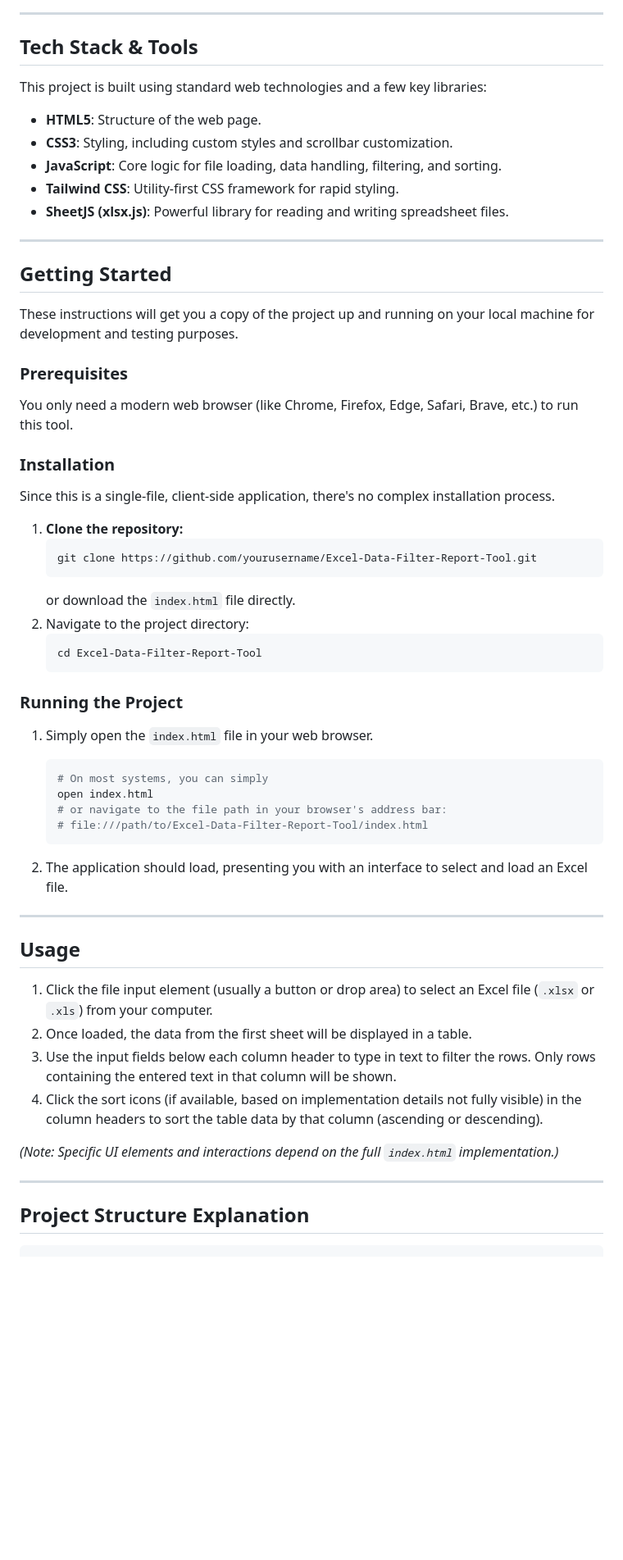
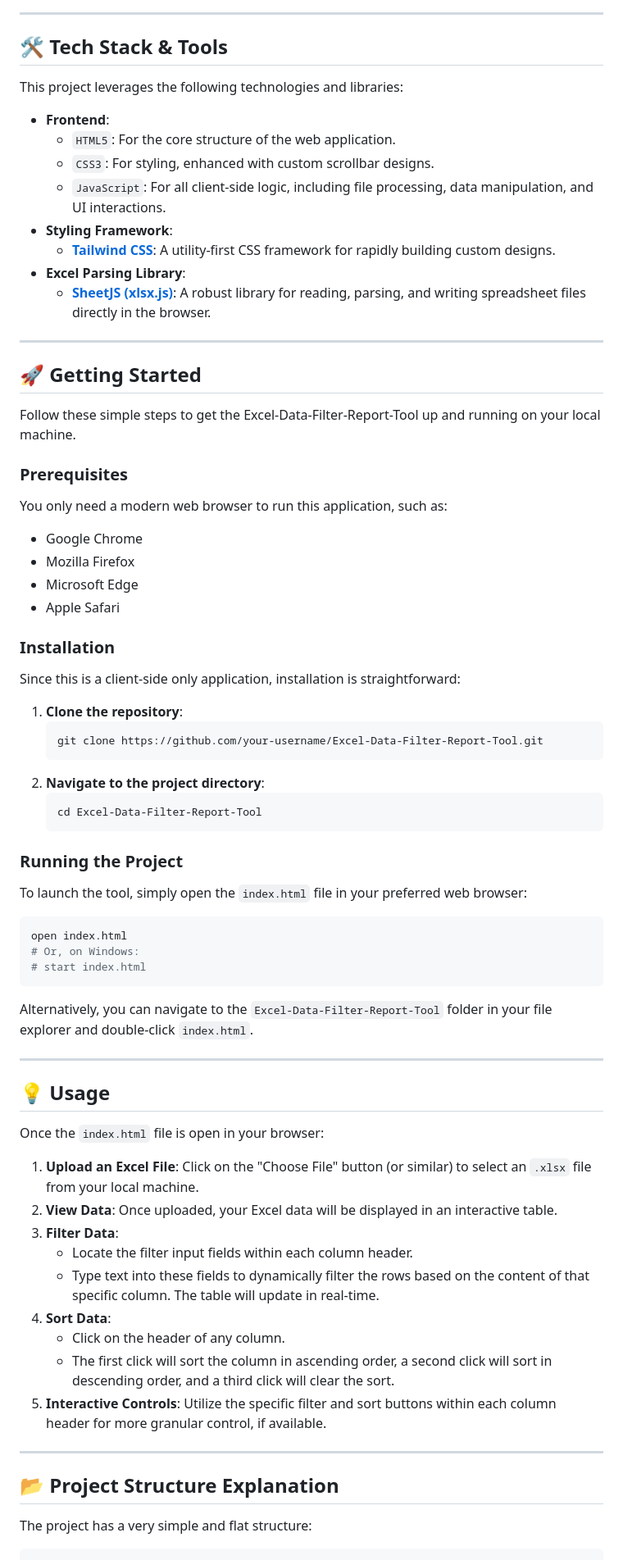
Before and after one commit to MdDaudIbrahim/Excel-Data-Filter-Report-Tool, a Markdown page: README.md, the part around the change printed below. Shown: that part at 82% size. Rendered like a GitHub page; blank space fills up the shorter version.

````diff
--- a/README.md
+++ b/README.md
@@ -38,66 +47,79 @@ Show how easy it is to upload a file, apply a filter, and sort a column.
 
 ---
 
-## Tech Stack & Tools
+## 🛠️ Tech Stack & Tools
 
-This project is built using standard web technologies and a few key libraries:
+This project leverages the following technologies and libraries:
 
-*   **HTML5**: Structure of the web page.
-*   **CSS3**: Styling, including custom styles and scrollbar customization.
-*   **JavaScript**: Core logic for file loading, data handling, filtering, and sorting.
-*   **Tailwind CSS**: Utility-first CSS framework for rapid styling.
-*   **SheetJS (xlsx.js)**: Powerful library for reading and writing spreadsheet files.
+*   **Frontend**:
+    *   `HTML5`: For the core structure of the web application.
+    *   `CSS3`: For styling, enhanced with custom scrollbar designs.
+    *   `JavaScript`: For all client-side logic, including file processing, data manipulation, and UI interactions.
+*   **Styling Framework**:
+    *   [**Tailwind CSS**](https://tailwindcss.com/): A utility-first CSS framework for rapidly building custom designs.
+*   **Excel Parsing Library**:
+    *   [**SheetJS (xlsx.js)**](https://sheetjs.com/): A robust library for reading, parsing, and writing spreadsheet files directly in the browser.
 
 ---
 
-## Getting Started
+## 🚀 Getting Started
 
-These instructions will get you a copy of the project up and running on your local machine for development and testing purposes.
+Follow these simple steps to get the Excel-Data-Filter-Report-Tool up and running on your local machine.
 
 ### Prerequisites
 
-You only need a modern web browser (like Chrome, Firefox, Edge, Safari, Brave, etc.) to run this tool.
+You only need a modern web browser to run this application, such as:
+
+*   Google Chrome
+*   Mozilla Firefox
+*   Microsoft Edge
+*   Apple Safari
 
 ### Installation
 
-Since this is a single-file, client-side application, there's no complex installation process.
+Since this is a client-side only application, installation is straightforward:
 
-1.  **Clone the repository:**
+1.  **Clone the repository**:
     ```bash
-    git clone https://github.com/yourusername/Excel-Data-Filter-Report-Tool.git
+    git clone https://github.com/your-username/Excel-Data-Filter-Report-Tool.git
     ```
-    or download the `index.html` file directly.
-2.  Navigate to the project directory:
+2.  **Navigate to the project directory**:
     ```bash
     cd Excel-Data-Filter-Report-Tool
     ```
 
 ### Running the Project
 
-1.  Simply open the `index.html` file in your web browser.
+To launch the tool, simply open the `index.html` file in your preferred web browser:
 
-    ```bash
-    # On most systems, you can simply
-    open index.html
-    # or navigate to the file path in your browser's address bar:
-    # file:///path/to/Excel-Data-Filter-Report-Tool/index.html
-    ```
-2.  The application should load, presenting you with an interface to select and load an Excel file.
+```bash
+open index.html
+# Or, on Windows:
+# start index.html
+```
+Alternatively, you can navigate to the `Excel-Data-Filter-Report-Tool` folder in your file explorer and double-click `index.html`.
 
 ---
 
-## Usage
+## 💡 Usage
 
-1.  Click the file input element (usually a button or drop area) to select an Excel file (`.xlsx` or `.xls`) from your computer.
-2.  Once loaded, the data from the first sheet will be displayed in a table.
-3.  Use the input fields below each column header to type in text to filter the rows. Only rows containing the entered text in that column will be shown.
-4.  Click the sort icons (if available, based on implementation details not fully visible) in the column headers to sort the table data by that column (ascending or descending).
+Once the `index.html` file is open in your browser:
 
-*(Note: Specific UI elements and interactions depend on the full `index.html` implementation.)*
+1.  **Upload an Excel File**: Click on the "Choose File" button (or similar) to select an `.xlsx` file from your local machine.
+2.  **View Data**: Once uploaded, your Excel data will be displayed in an interactive table.
+3.  **Filter Data**:
+    *   Locate the filter input fields within each column header.
+    *   Type text into these fields to dynamically filter the rows based on the content of that specific column. The table will update in real-time.
+4.  **Sort Data**:
+    *   Click on the header of any column.
+    *   The first click will sort the column in ascending order, a second click will sort in descending order, and a third click will clear the sort.
+5.  **Interactive Controls**: Utilize the specific filter and sort buttons within each column header for more granular control, if available.
 
 ---
 
-## Project Structure Explanation
+## 📂 Project Structure Explanation
+
+The project has a very simple and flat structure:
 
 ```
 Excel-Data-Filter-Report-Tool/
````
Also changed, not shown: other parts of README.md (+48 -36 lines).
